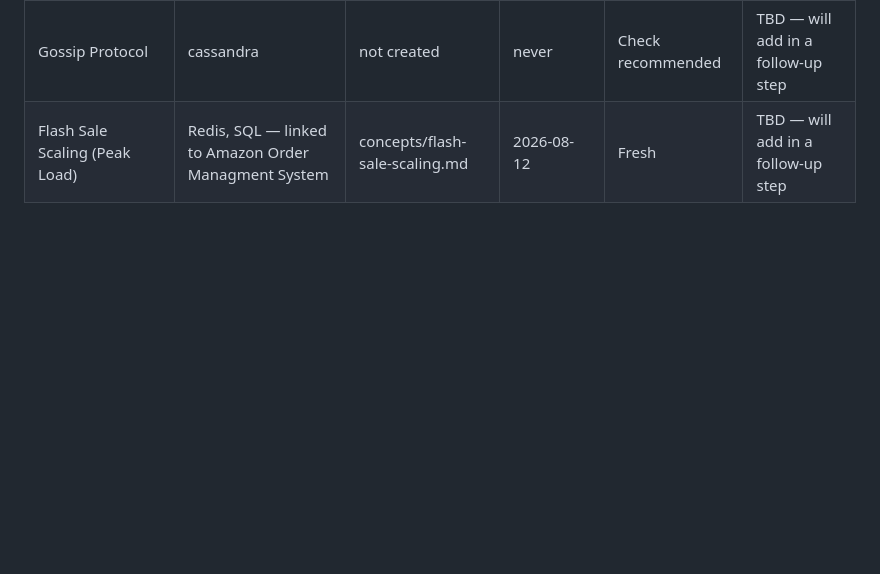
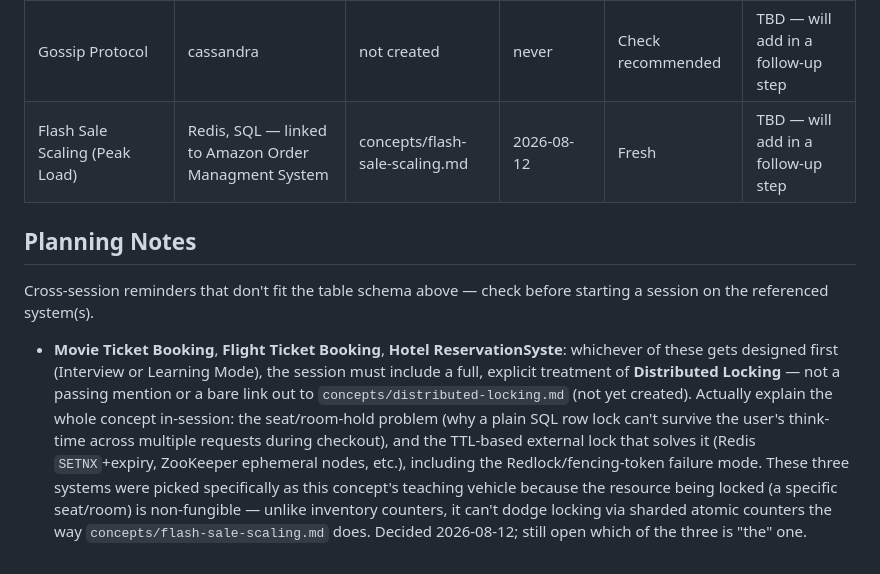
Before and after one commit to ssn2026/hld-prep, a Markdown page: docs/TRACKER.md, the part around the change. Drawn GitHub-style; blank space fills up the shorter version.

Commit message:
TRACKER.md: note Distributed Locking as required deep-dive for booking systems
Movie Ticket Booking, Flight Ticket Booking, and Hotel ReservationSyste
were identified as the best vehicle for a full Distributed Locking
treatment (seat/room-hold-during-checkout is non-fungible, so it can't
dodge locking via sharded counters the way flash-sale-scaling does).
Flagging now so whichever gets designed first doesn't just link out to
the concept -- it has to actually explain it.

Co-Authored-By: Claude Sonnet 5 <noreply@anthropic.com>

```diff
--- a/docs/TRACKER.md
+++ b/docs/TRACKER.md
@@ -76,3 +76,24 @@ more recently than this concept's Last Reviewed date.
 | Distributed lokcing | Redis | not created | never | Check recommended | TBD — will add in a follow-up step |
 | Gossip Protocol | cassandra | not created | never | Check recommended | TBD — will add in a follow-up step |
 | Flash Sale Scaling (Peak Load) | Redis, SQL — linked to Amazon Order Managment System | concepts/flash-sale-scaling.md | 2026-08-12 | Fresh | TBD — will add in a follow-up step |
+
+## Planning Notes
+
+Cross-session reminders that don't fit the table schema above — check
+before starting a session on the referenced system(s).
+
+- **Movie Ticket Booking**, **Flight Ticket Booking**, **Hotel
+  ReservationSyste**: whichever of these gets designed first (Interview
+  or Learning Mode), the session must include a full, explicit
+  treatment of **Distributed Locking** — not a passing mention or a bare
+  link out to `concepts/distributed-locking.md` (not yet created).
+  Actually explain the whole concept in-session: the seat/room-hold
+  problem (why a plain SQL row lock can't survive the user's think-time
+  across multiple requests during checkout), and the TTL-based external
+  lock that solves it (Redis `SETNX`+expiry, ZooKeeper ephemeral nodes,
+  etc.), including the Redlock/fencing-token failure mode. These three
+  systems were picked specifically as this concept's teaching vehicle
+  because the resource being locked (a specific seat/room) is
+  non-fungible — unlike inventory counters, it can't dodge locking via
+  sharded atomic counters the way `concepts/flash-sale-scaling.md`
+  does. Decided 2026-08-12; still open which of the three is "the" one.
```
